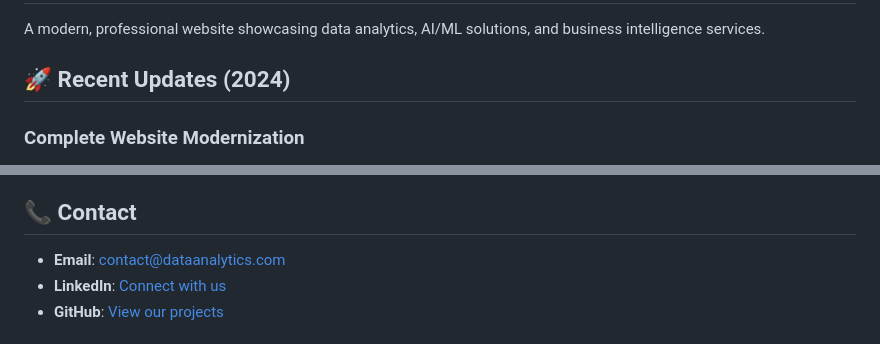
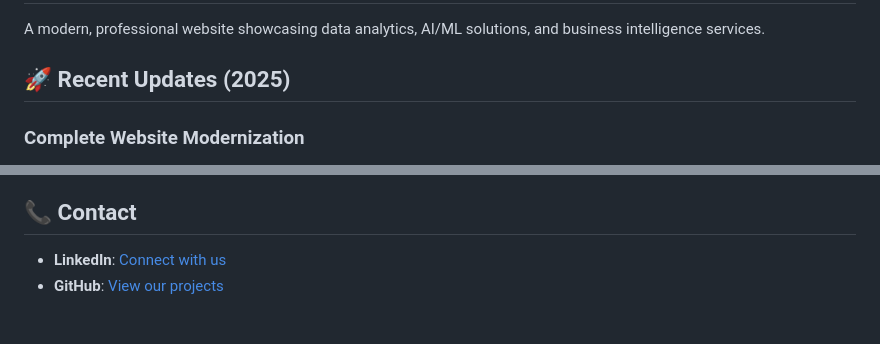
Before and after one commit to jpark8215/data-analytics, a Markdown page: README.md, 2 parts joined by grey strips. GitHub-like rendering.

```diff
--- a/README.md
+++ b/README.md
@@ -2,7 +2,7 @@
 
 A modern, professional website showcasing data analytics, AI/ML solutions, and business intelligence services.
 
-## 🚀 Recent Updates (2024)
+## 🚀 Recent Updates (2025)
 
 ### Complete Website Modernization
 - **Consistent Design System**: All pages now use the same modern CSS structure and styling
@@ -138,7 +138,6 @@ A modern, professional website showcasing data analytics, AI/ML solutions, and b
 
 ## 📞 Contact
 
-- **Email**: contact@dataanalytics.com
 - **LinkedIn**: [Connect with us](https://www.linkedin.com/in/developerjp/)
 - **GitHub**: [View our projects](https://github.com/jpark8215)
 
```
